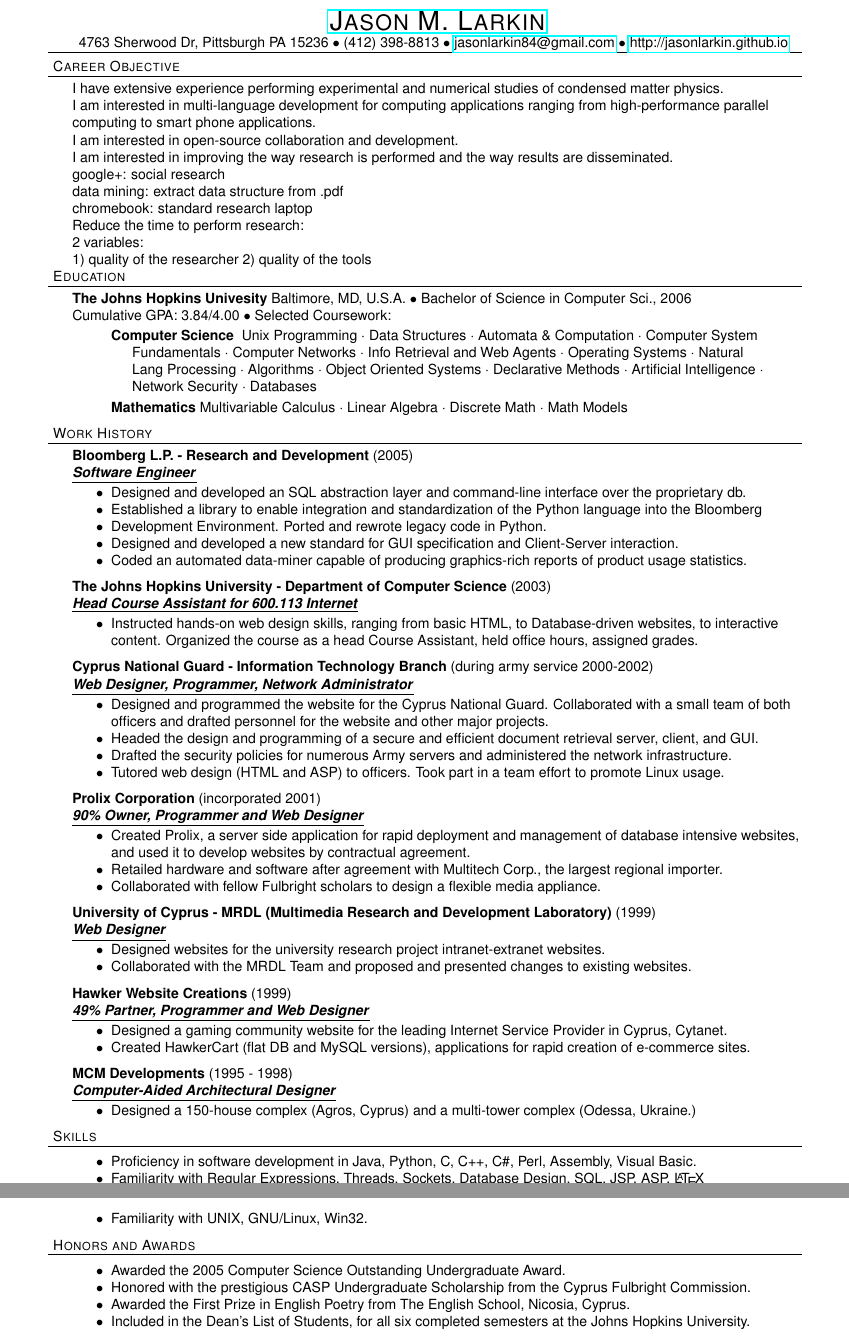
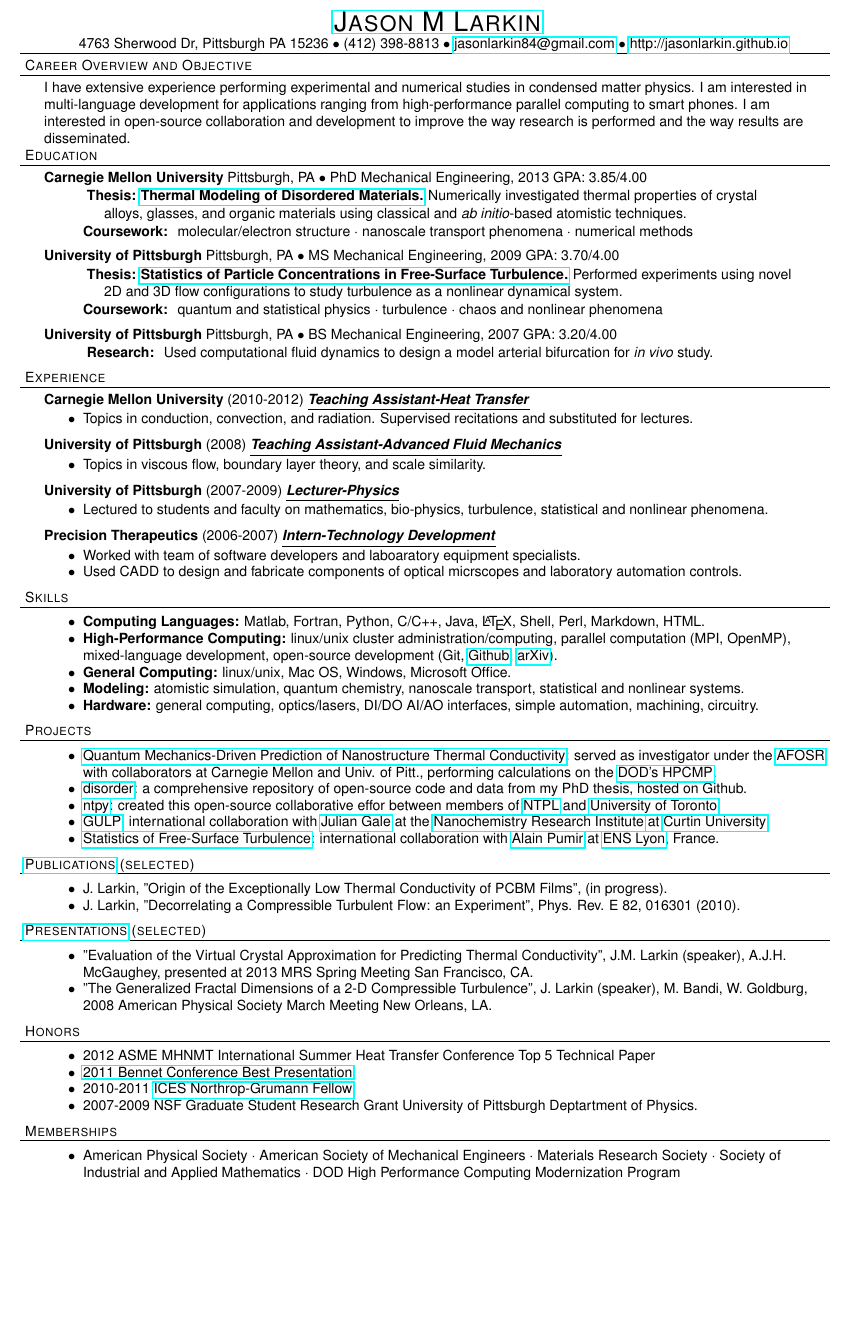
Before and after one commit to jasonlarkin/cmu-doc, a LaTeX CV (cv/jasonlarkin_cv.tex): two parts of pages 1 and 2 of 2 before the commit and part of the page after it, the two joined at a grey line, cut so that both start at the same text, the shorter picture padded with empty space. Compiled offline with pdfLaTeX.

Commit message:
added newest cv

```diff
--- a/cv/jasonlarkin_cv.tex
+++ b/cv/jasonlarkin_cv.tex
@@ -4,6 +4,7 @@
 \usepackage{amssymb}
 \usepackage{hyperref}
 \usepackage{helvet}
+\usepackage[margin=0.75in]{geometry}
 \renewcommand{\familydefault}{\sfdefault}
 \textheight=10in
 \pagestyle{empty}
@@ -18,7 +19,7 @@
 \newcommand{\area}[2]{\vspace*{-9pt} \begin{verse}\textbf{#1}   #2 \end{verse}  }
 \newcommand{\lineunder}{\vspace*{-8pt} \\ \hspace*{-18pt} \hrulefill \\}
 \newcommand{\header}[1]{{\hspace*{-15pt}\vspace*{6pt} \textsc{#1}} \vspace*{-6pt} \lineunder}
-\newcommand{\employer}[3]{{ \textbf{#1} (#2)\\ \underline{\textbf{\emph{#3}}}\\  }}
+\newcommand{\employer}[3]{{ \textbf{#1} (#2) \underline{\textbf{\emph{#3}}}\\  }}
 \newcommand{\contact}[3]{
 \vspace*{-8pt}
 \begin{center}
@@ -29,14 +30,12 @@
 \vspace*{-8pt}
 }
 \newenvironment{achievements}{\begin{list}{$\bullet$}{\topsep 0pt \itemsep -2pt}}{\vspace*{4pt}\end{list}}
-\newcommand{\schoolwithcourses}[4]{
+\newcommand{\schoolwithcourses}[3]{
  \textbf{#1} #2 $\bullet$ #3\\
-#4 $\bullet$  Selected Coursework:\\
 \vspace*{5pt}
 }
-\newcommand{\school}[4]{
+\newcommand{\school}[3]{
  \textbf{#1} #2 $\bullet$ #3\\
-#4 \\
 }
 % END RESUME DEFINITIONS
 
@@ -46,109 +45,132 @@
 \smallskip
 \vspace*{-44pt}
 
-\contact{\href{http://jasonlarkin.github.io}{Jason M. Larkin}}
+\contact{\href{http://jasonlarkin.github.io}{Jason M Larkin}}
 {4763 Sherwood Dr, Pittsburgh PA 15236 $\bullet$ (412) 398-8813 $\bullet$ \href{mailto:jasonlarkin84@gmail.com}{jasonlarkin84@gmail.com} $\bullet$
 \href{http://jasonlarkin.github.io}{http://jasonlarkin.github.io} }
 
-\header{Career Objective}
-
+\header{Career Overview and Objective}
 I have extensive experience performing experimental and numerical studies
-of condensed matter physics.
-
-I am interested in multi-language development for computing
-applications ranging from high-performance parallel computing to smart
-phone applications.
-
-I am interested in open-source collaboration and development.
-
-I am interested in improving the way research is performed and the
+in condensed matter physics. I am interested in multi-language development for applications ranging from high-performance parallel computing to smart
+phones. I am interested in open-source collaboration and development
+to improve the way research is performed and the
 way results are disseminated.
-
-google+: social research
-
-data mining: extract data structure from .pdf
-
-chromebook: standard research laptop
-
-Reduce the time to perform research:
-
-2 variables:
-
-1) quality of the researcher
-2) quality of the tools
-
-
 
 \header{Education}
 
-\schoolwithcourses{The Johns Hopkins Univesity}{Baltimore, MD, U.S.A.}{Bachelor of Science in Computer Sci., 2006}
-{Cumulative GPA: 3.84/4.00}
-	\area{Computer Science}{ Unix Programming $\cdot$ Data Structures $\cdot$ Automata \& Computation $\cdot$ Computer System
-Fundamentals $\cdot$ Computer Networks $\cdot$ Info Retrieval and Web Agents $\cdot$ Operating Systems $\cdot$
-Natural Lang Processing $\cdot$ Algorithms $\cdot$ Object Oriented Systems $\cdot$ Declarative Methods $\cdot$
-Artificial Intelligence $\cdot$ Network Security $\cdot$ Databases}
-	\area{Mathematics}{Multivariable Calculus $\cdot$ Linear Algebra $\cdot$ Discrete Math $\cdot$ Math Models}
+\schoolwithcourses{Carnegie Mellon University}{Pittsburgh, PA}{PhD Mechanical Engineering, 2013 GPA: 3.85/4.00}
 
-\header{Work History}
-\employer{Bloomberg L.P. - Research and Development}{2005}{Software Engineer}
+\area{
+Thesis: \href{http://jasonlarkin.github.io/projects-phd.html}
+{Thermal Modeling of Disordered Materials.}}
+{Numerically investigated thermal properties of crystal alloys, glasses, and organic materials using classical and \emph{ab initio}-based atomistic techniques.}
+
+\area{Coursework:}
+{
+molecular/electron structure $\cdot$ nanoscale transport phenomena $\cdot$ numerical methods
+}
+
+\schoolwithcourses{University of Pittsburgh}{Pittsburgh, PA}{MS Mechanical Engineering, 2009 GPA: 3.70/4.00}
+
+\area{
+Thesis: \href{http://jasonlarkin.github.io/projects-ms.html}
+{Statistics of Particle Concentrations in Free-Surface Turbulence.}}
+{Performed experiments using novel 2D and 3D flow configurations to study turbulence
+as a nonlinear dynamical system.}
+
+\area{Coursework:}
+{
+quantum and statistical physics $\cdot$ turbulence $\cdot$ chaos and nonlinear phenomena
+}
+
+\schoolwithcourses{University of Pittsburgh}{Pittsburgh, PA}{BS Mechanical Engineering, 2007 GPA: 3.20/4.00}
+
+\area{
+Research: }
+{Used computational fluid dynamics to design a model arterial bifurcation for \emph{in vivo} study.}
+
+\header{Experience}
+
+\employer{Carnegie Mellon University}{2010-2012}{Teaching Assistant-Heat Transfer}
 	\begin{achievements}
-	\item Designed and developed an SQL abstraction layer and command-line interface over the proprietary db.
-	\item Established a library to enable integration and standardization of the Python language into the Bloomberg
-	\item Development Environment. Ported and rewrote legacy code in Python.
-	\item Designed and developed a new standard for GUI specification and Client-Server interaction.
-	\item Coded an automated data-miner capable of producing graphics-rich reports of product usage statistics.
+	\item Topics in conduction, convection, and radiation. Supervised recitations and substituted for lectures.
 	\end{achievements}
 
-\employer{The Johns Hopkins University - Department of Computer Science}{2003}{Head Course Assistant for 600.113 Internet}
+\employer{University of Pittsburgh}{2008}{Teaching Assistant-Advanced Fluid Mechanics}
 	\begin{achievements}
-	\item Instructed hands-on web design skills, ranging from basic HTML, to Database-driven websites, to interactive content. Organized the course as a head Course Assistant, held office hours, assigned grades.
+	\item Topics in viscous flow, boundary layer theory, and scale similarity.
 	\end{achievements}
 
-\employer{Cyprus National Guard - Information Technology Branch}{during army service 2000-2002} {Web Designer, Programmer, Network Administrator}
+\employer{University of Pittsburgh}{2007-2009}{Lecturer-Physics}
 	\begin{achievements}
-	\item Designed and programmed the website for the Cyprus National Guard. Collaborated with a small team of both officers and drafted personnel for the website and other major projects.
-	\item Headed the design and programming of a secure and efficient document retrieval server, client, and GUI.
-	\item Drafted the security policies for numerous Army servers and administered the network infrastructure.
-	\item Tutored web design (HTML and ASP) to officers. Took part in a team effort to promote Linux usage.
+	\item Lectured to students and faculty on mathematics, bio-physics, turbulence, statistical and nonlinear phenomena.
 	\end{achievements}
 
-\employer{Prolix Corporation}{incorporated 2001}{90\% Owner, Programmer and Web Designer}
+\employer{Precision Therapeutics}{2006-2007}{Intern-Technology Development}
 	\begin{achievements}
-	\item Created Prolix, a server side application for rapid deployment and management of database intensive websites, and used it to develop websites by contractual agreement.
-	\item Retailed hardware and software after agreement with Multitech Corp., the largest regional importer.
-	\item Collaborated with fellow Fulbright scholars to design a flexible media appliance.
-	\end{achievements}
-
-\employer{University of Cyprus - MRDL (Multimedia Research and Development Laboratory)}{1999}
-	{Web Designer}
-	\begin{achievements}
-	\item Designed websites for the university research project intranet-extranet websites.
-	\item Collaborated with the MRDL Team and proposed and presented changes to existing websites.
-	\end{achievements}
-
-\employer{Hawker Website Creations}{1999}{49\% Partner, Programmer and Web Designer}
-	\begin{achievements}
-	\item Designed a gaming community website for the leading Internet Service Provider in Cyprus, Cytanet.
-	\item Created HawkerCart (flat DB and MySQL versions), applications for rapid creation of e-commerce sites.
-	\end{achievements}
-	\employer{MCM Developments}{1995 - 1998}{Computer-Aided Architectural Designer}
-	\begin{achievements}
-	\item Designed a 150-house complex (Agros, Cyprus) and a multi-tower complex (Odessa, Ukraine.)
+	\item Worked with team of software developers and laboaratory equipment specialists.
+	\item Used CADD to design and fabricate components of optical micrscopes and laboratory automation controls.
 	\end{achievements}
 
 \header{Skills}
 \begin{achievements}
-\item Proficiency in software development in Java, Python, C, C++, C\#, Perl, Assembly, Visual Basic.
-\item Familiarity with Regular Expressions, Threads, Sockets, Database Design, SQL, JSP, ASP, \LaTeX
-\item Familiarity with UNIX, GNU/Linux, Win32.
+
+\item \textbf{Computing Languages:} Matlab, Fortran, Python, C/C++, Java, \LaTeX, Shell, Perl, Markdown, HTML.
+
+\item \textbf{High-Performance Computing:} linux/unix cluster administration/computing, parallel computation (MPI, OpenMP), mixed-language development, open-source development (Git, \href{http://github.com/jasonlarkin}{Github}, \href{http://arxiv.org/find/physics/1/au:+Larkin_J/0/1/0/all/0/1}{arXiv}).
+
+\item \textbf{General Computing:} linux/unix, Mac OS, Windows, Microsoft Office.
+
+\item \textbf{Modeling:} atomistic simulation, quantum chemistry, nanoscale transport, statistical and nonlinear systems.
+
+\item \textbf{Hardware:} general computing, optics/lasers, DI/DO AI/AO interfaces, simple automation, machining, circuitry.
 \end{achievements}
 
-\header{Honors and Awards}
+\header{Projects}
 \begin{achievements}
-\item  Awarded the 2005 Computer Science Outstanding Undergraduate Award.
-\item Honored with the prestigious CASP Undergraduate Scholarship from the Cyprus Fulbright Commission.
-\item  Awarded the First Prize in English Poetry from The English School, Nicosia, Cyprus.
-\item Included in the Dean's List of Students, for all six completed semesters at the Johns Hopkins University.
+
+\item \href{http://ntpl.me.cmu.edu/research.html}{Quantum Mechanics-Driven Prediction of Nanostructure Thermal Conductivity}:
+served as investigator under the
+\href{http://www.wpafb.af.mil/afrl/afosr/}{AFOSR} with collaborators at Carnegie Mellon and Univ. of Pitt., performing
+calculations on the \href{http://www.hpcmo.hpc.mil/cms2/index.php}{DOD's HPCMP}.
+
+\item \href{https://github.com/jasonlarkin/disorder}{disorder}: a comprehensive repository of open-source code and data from my PhD thesis, hosted on Github.
+
+\item \href{https://github.com/ntpl/ntpy}{ntpy}: created this open-source  collaborative effor between members of \href{http://ntpl.me.cmu.edu/}{NTPL} and \href{http://www.mie.utoronto.ca/labs/atoms/}{University of Toronto}.
+
+\item \href{http://projects.ivec.org/gulp/}{GULP}: international collaboration with \href{http://nanochemistry.curtin.edu.au/people/staff.cfm/J.Gale}{Julian Gale} at the
+\href{http://nanochemistry.curtin.edu.au/}{Nanochemistry Research Institute} at \href{http://www.curtin.edu.au/}{Curtin University}.
+
+\item \href{http://jasonlarkin.github.io/projects-ms.html}{Statistics of Free-Surface Turbulence}: international collaboration with \href{http://perso.ens-lyon.fr/alain.pumir/Pumir_webpage.html}{Alain Pumir} at \href{http://www.ens-lyon.eu/annuaire/m-pumir-alain-83656.kjsp?RH=ZYZYZYZYZYZYZYZYZYZYZY}{ENS Lyon}, France.
+
+\end{achievements}
+
+\header{\href{http://jasonlarkin.github.io/pub.html}{Publications} (selected)}
+\begin{achievements}
+\item J. Larkin, "Origin of the Exceptionally Low Thermal Conductivity of PCBM Films", (in progress).
+\item J. Larkin, "Decorrelating a Compressible Turbulent Flow: an Experiment", Phys. Rev. E 82, 016301 (2010).
+\end{achievements}
+
+\header{\href{http://jasonlarkin.github.io/pres.html}{Presentations} (selected)}
+\begin{achievements}
+\item "Evaluation of the Virtual Crystal Approximation for Predicting Thermal Conductivity", J.M. Larkin (speaker), A.J.H.
+   McGaughey, presented at 2013 MRS Spring Meeting San Francisco, CA.
+\item "The Generalized Fractal Dimensions of a 2-D Compressible Turbulence", J. Larkin (speaker), M. Bandi, W. Goldburg, 2008 American Physical Society March Meeting New Orleans, LA.
+\end{achievements}
+
+
+\header{Honors}
+\begin{achievements}
+\item 2012 ASME MHNMT International Summer Heat Transfer Conference Top 5 Technical Paper
+\item \href{http://www.cmu.edu/me/news/archive/2011/bennett-conference.html}{2011 Bennet Conference Best Presentation}
+\item 2010-2011 \href{http://www.ices.cmu.edu/northrop-grumman.asp}{ICES Northrop-Grumann Fellow}
+\item 2007-2009 NSF Graduate Student Research Grant University of Pittsburgh Deptartment of Physics.
+\end{achievements}
+
+\header{Memberships}
+\begin{achievements}
+\item American Physical Society $\cdot$ American Society of Mechanical Engineers
+$\cdot$ Materials Research Society $\cdot$ Society of Industrial and Applied Mathematics $\cdot$ DOD High Performance Computing Modernization Program
 \end{achievements}
 
 
```
Also changed, not shown: cv/jasonlarkin_cv.pdf, 3 other files.
